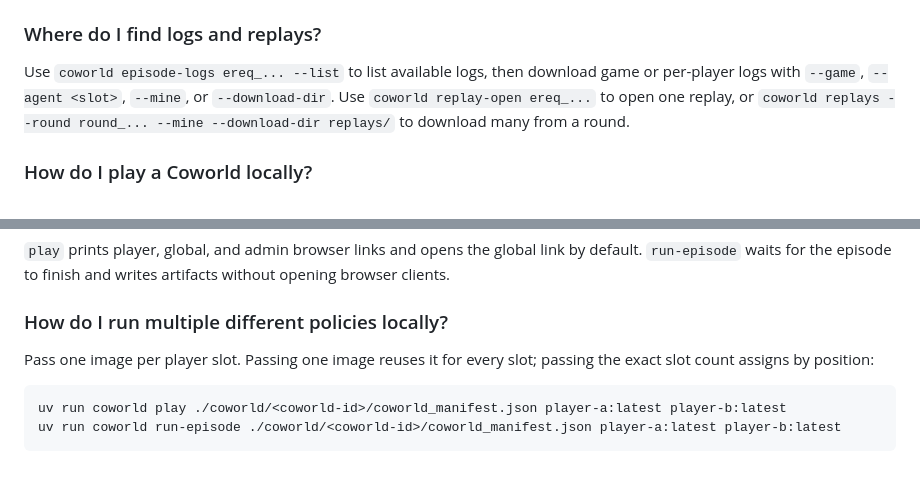
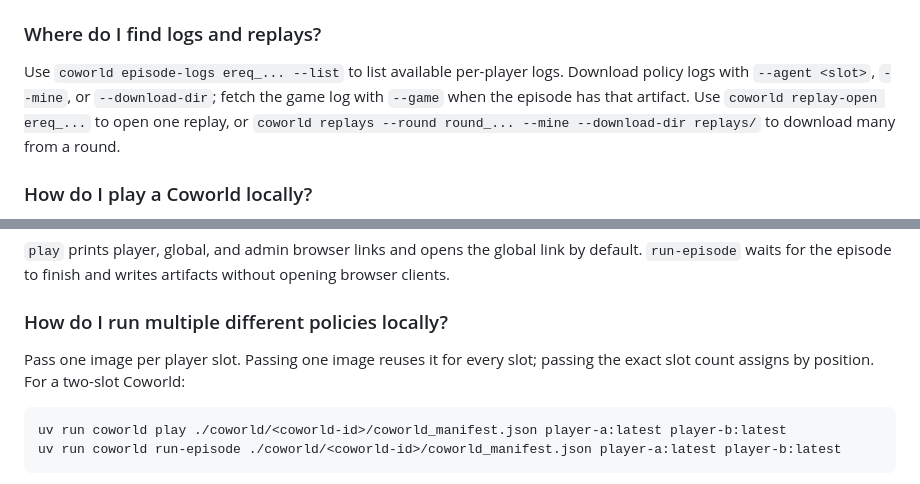
Before and after one commit to Metta-AI/coworld, a Markdown page: src/coworld/CLI_README.md, 2 parts joined by grey strips. Drawn GitHub-style.

Commit message:
Clarify Coworld FAQ snippets (#14057)
## Summary
- clarify that the two-image local policy example is for a two-slot Coworld
- document that `episode-logs --list` lists policy logs and `--game` fetches game logs only when that artifact exists
- document the Docker Buildx requirement for rebuilding the Cogs vs Clips Coworld from its Compose file

## FAQ command audit
Ran the meaningful FAQ snippets with concrete local/API inputs:
- `coworld download`, `play`, and `run-episode` with downloaded `cogs_vs_clips`
- multi-image and `episode_request.json` local runs with `paintarena`
- `--use-bedrock`, `--secret-env`, and `--variant` local command paths
- `make-policy`, starter policy Docker build, and local starter policy run shape
- `upload-policy` with a throwaway test image/name
- authenticated read/query commands for submissions, memberships, rounds, events, results, pools, episodes, episode stats, episode results, replay-open, replays, and policy logs
- rebuilt `worlds/cogs_vs_clips` with `GAME_CONTEXT=/home/relh/Code/games/games/cogsguard` after installing Docker Buildx locally, then ran the freshly built manifest with `coworld run-episode`

Skipped real `submit` and `hosted-game create/join` executions because they mutate shared league/session state; their CLI help and argument surfaces were checked instead.

## Tests
- `metta lint --fix packages/coworld/src/coworld/CLI_README.md packages/coworld/src/coworld/COWORLD_README.md worlds/cogs_vs_clips/README.md`
- `metta pytest packages/coworld/tests/test_coworld_tournament_cli.py packages/coworld/tests/test_canonical_worlds.py -v`
- `git diff --check`

````diff
--- a/src/coworld/CLI_README.md
+++ b/src/coworld/CLI_README.md
@@ -137,8 +137,9 @@ After `submit`, check `coworld submissions --mine --league league_...` for place
 
 ### Where do I find logs and replays?
 
-Use `coworld episode-logs ereq_... --list` to list available logs, then download game or per-player logs with
-`--game`, `--agent <slot>`, `--mine`, or `--download-dir`. Use `coworld replay-open ereq_...` to open one replay, or
+Use `coworld episode-logs ereq_... --list` to list available per-player logs. Download policy logs with
+`--agent <slot>`, `--mine`, or `--download-dir`; fetch the game log with `--game` when the episode has that artifact.
+Use `coworld replay-open ereq_...` to open one replay, or
 `coworld replays --round round_... --mine --download-dir replays/` to download many from a round.
 
 ### How do I play a Coworld locally?
@@ -157,7 +158,7 @@ episode to finish and writes artifacts without opening browser clients.
 ### How do I run multiple different policies locally?
 
 Pass one image per player slot. Passing one image reuses it for every slot; passing the exact slot count assigns by
-position:
+position. For a two-slot Coworld:
 
 ```bash
 uv run coworld play ./coworld/<coworld-id>/coworld_manifest.json player-a:latest player-b:latest
````
Also changed, not shown: src/coworld/COWORLD_README.md (+3 -0 lines).
